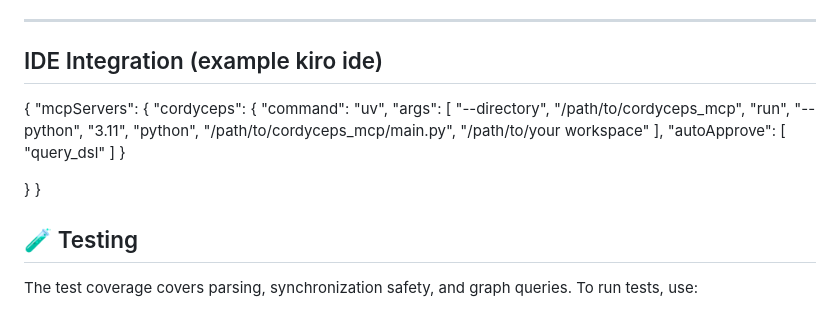
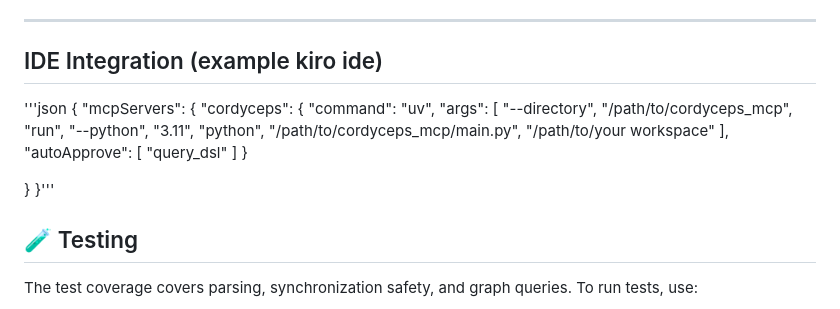
Before and after one commit to ghassenTn/cordyceps_mcp, a Markdown page: README.md, the part around the change. Rendered like a GitHub page.

Commit message:
Correct README formatting for IDE integration example
Fixed formatting issues in the README for IDE integration section.

```diff
--- a/README.md
+++ b/README.md
@@ -134,6 +134,7 @@ All legacy search / impact / flow / full-stack capabilities are available throug
 
 ---
 ## IDE Integration (example kiro ide)
+'''json
 {
   "mcpServers": {
     "cordyceps": {
@@ -154,7 +155,7 @@ All legacy search / impact / flow / full-stack capabilities are available throug
     }
 
   }
-}
+}'''
 
 ## 🧪 Testing
 
```
